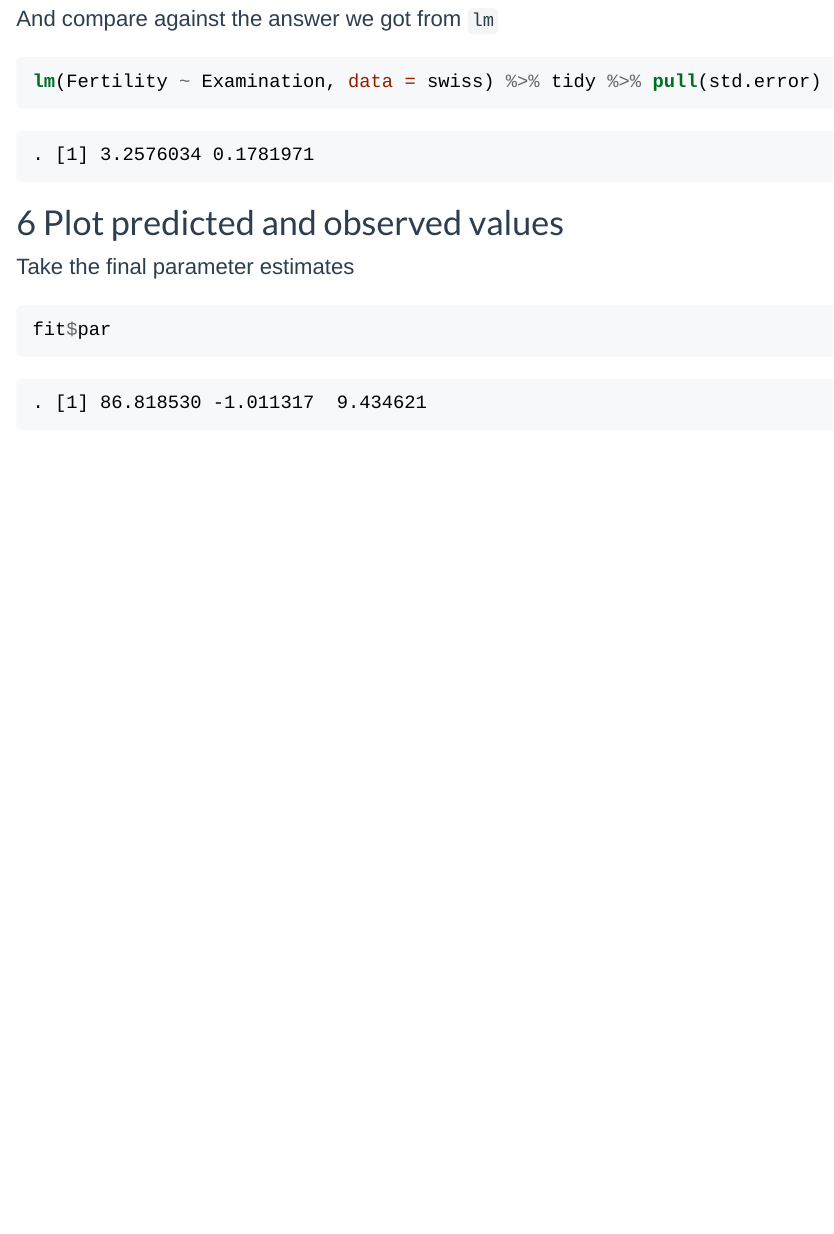
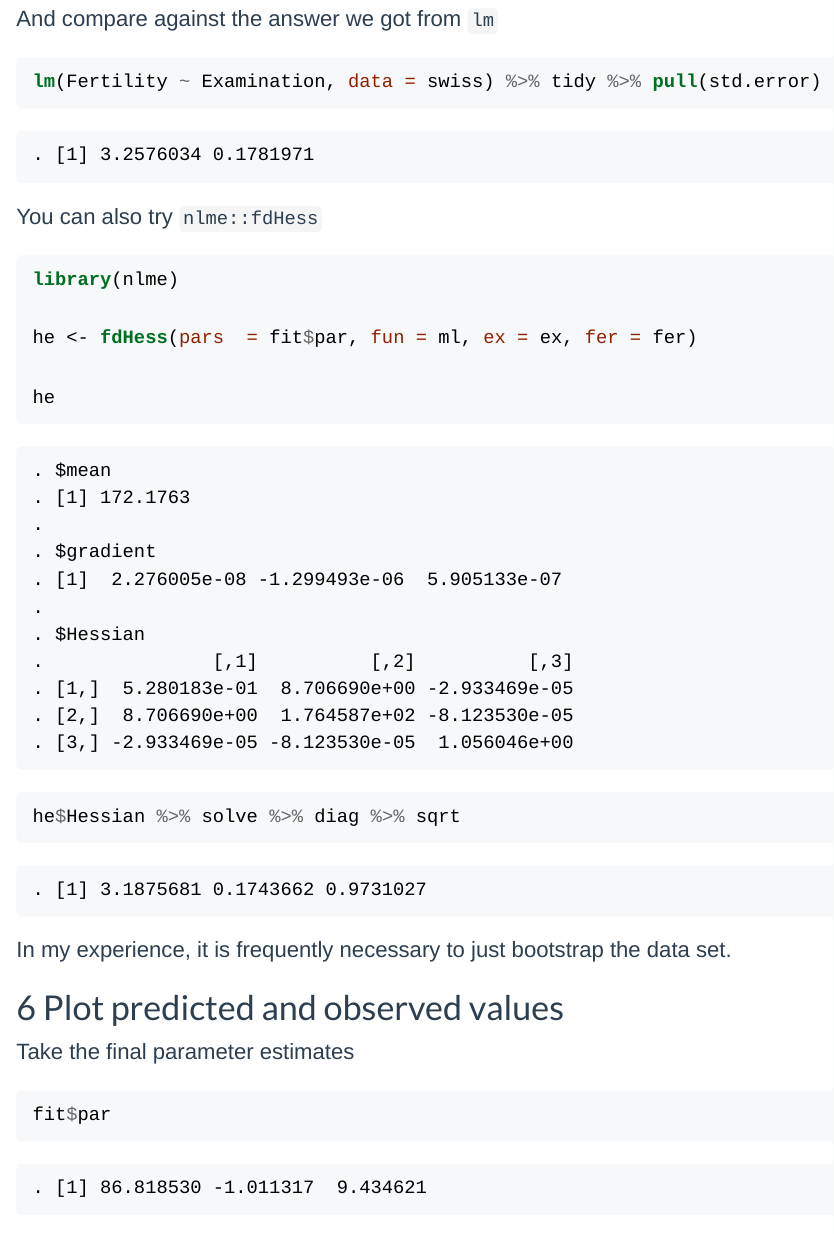
Before and after one commit to metrumresearchgroup/ub-cdse-2019, an R Markdown document (content/tools_optimization_intro.Rmd): the page in a window 1100 px wide, from 12180 px down before the commit and from 12210 px down after it, so that both start at the same text. The pictures show the output file content/tools_optimization_intro.html that the author committed with the source, opened offline.

Commit message:
re-run with seed

````diff
--- a/content/tools_optimization_intro.Rmd
+++ b/content/tools_optimization_intro.Rmd
@@ -334,6 +334,22 @@ And compare against the answer we got from `lm`
 lm(Fertility ~ Examination, data = swiss) %>% tidy %>% pull(std.error)
 ```
 
+
+You can also try `nlme::fdHess`
+```{r}
+library(nlme)
+
+he <- fdHess(pars  = fit$par, fun = ml, ex = ex, fer = fer)
+
+he
+
+he$Hessian %>% solve %>% diag %>% sqrt
+```
+
+In my experience, it is frequently necessary to just bootstrap the data
+set.
+
+
 # Plot predicted and observed values
 
 Take the final parameter estimates
````
Also changed, not shown: content/tools_optimization_intro.html, content/tools_optimization_intro.md.
